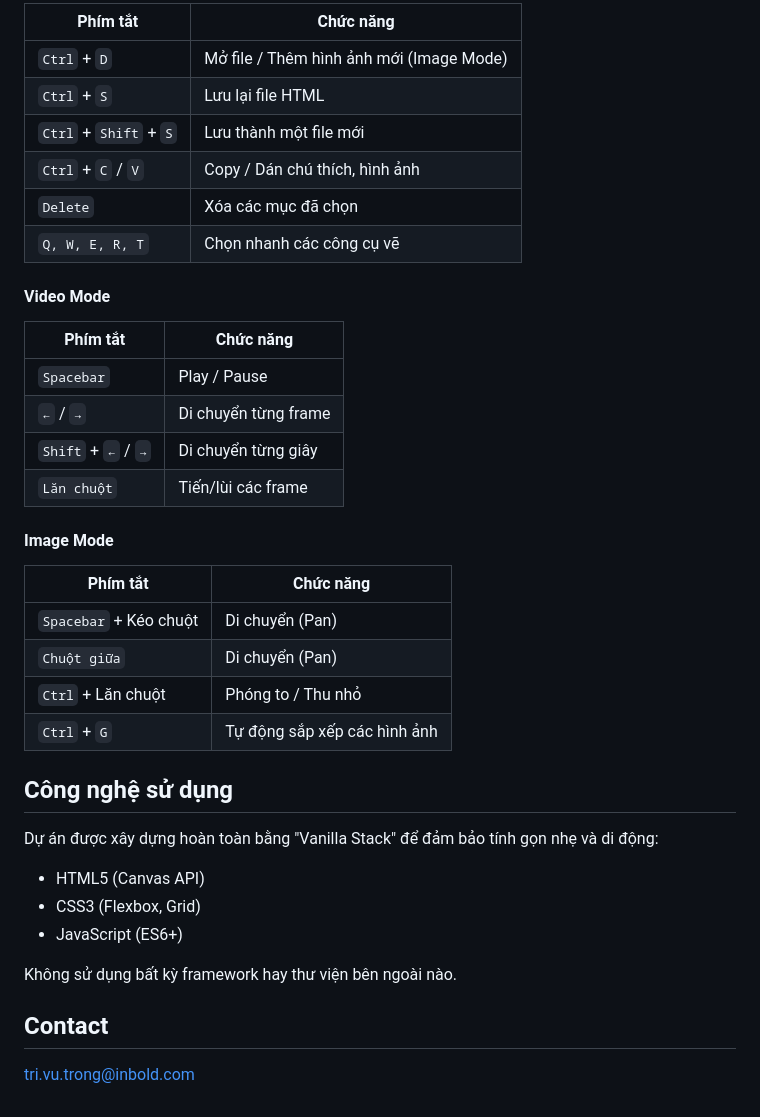
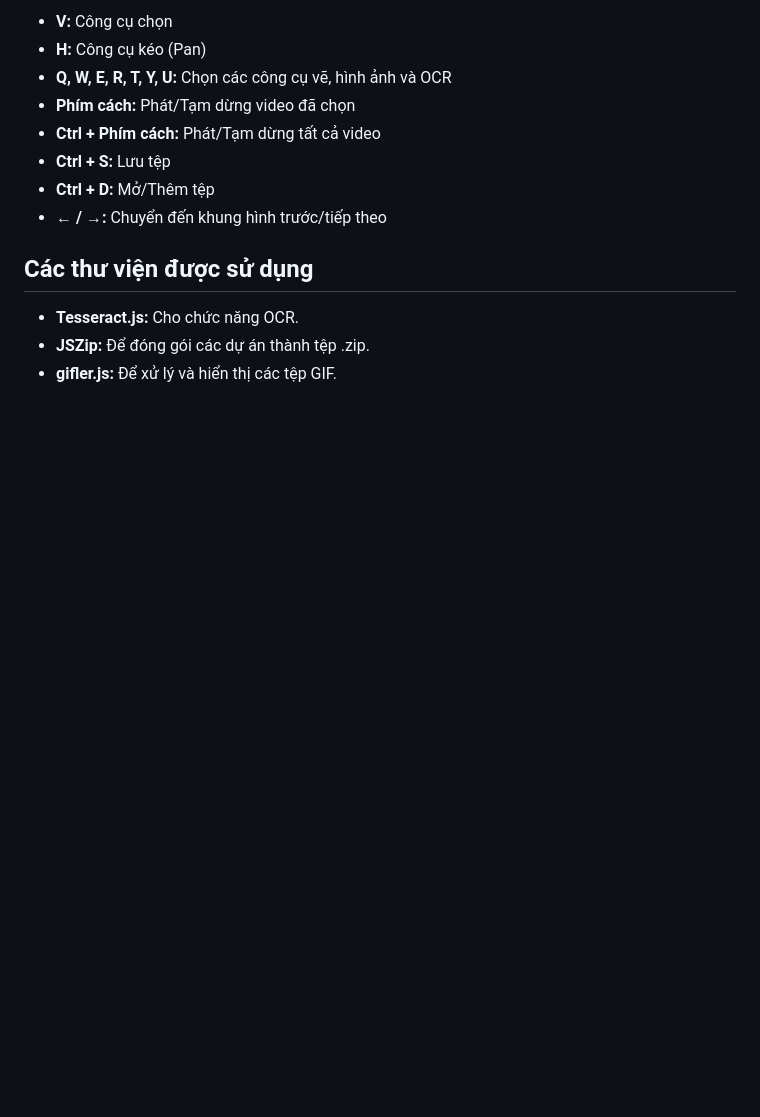
Before and after one commit to tri-inbold/Media-note, a Markdown page: README.md, the part around one of its changes. Rendered like a GitHub page; blank space fills up the shorter version.

```diff
--- a/README.md
+++ b/README.md
@@ -32,41 +55,15 @@ https://tri-inbold.github.io/Media-note/beta
 
-| Phím tắt             | Chức năng                               |
-| -------------------- | --------------------------------------- |
-| `Ctrl` + `D`         | Mở file / Thêm hình ảnh mới (Image Mode) |
-| `Ctrl` + `S`         | Lưu lại file HTML                       |
-| `Ctrl` + `Shift` + `S` | Lưu thành một file mới                  |
-| `Ctrl` + `C` / `V`   | Copy / Dán chú thích, hình ảnh          |
-| `Delete`             | Xóa các mục đã chọn                     |
-| `Q, W, E, R, T`      | Chọn nhanh các công cụ vẽ               |
+*   **V:** Công cụ chọn
+*   **H:** Công cụ kéo (Pan)
+*   **Q, W, E, R, T, Y, U:** Chọn các công cụ vẽ, hình ảnh và OCR
+*   **Phím cách:** Phát/Tạm dừng video đã chọn
+*   **Ctrl + Phím cách:** Phát/Tạm dừng tất cả video
+*   **Ctrl + S:** Lưu tệp
+*   **Ctrl + D:** Mở/Thêm tệp
+*   **← / →:** Chuyển đến khung hình trước/tiếp theo
 
-#### Video Mode
+## Các thư viện được sử dụng
 
-| Phím tắt             | Chức năng             |
-| -------------------- | --------------------- |
-| `Spacebar`           | Play / Pause          |
-| `←` / `→`            | Di chuyển từng frame   |
-| `Shift` + `←` / `→`  | Di chuyển từng giây   |
-| `Lăn chuột`          | Tiến/lùi các frame    |
-
-#### Image Mode
-
-| Phím tắt               | Chức năng                  |
-| ---------------------- | -------------------------- |
-| `Spacebar` + Kéo chuột | Di chuyển (Pan)            |
-| `Chuột giữa`           | Di chuyển (Pan)            |
-| `Ctrl` + Lăn chuột    | Phóng to / Thu nhỏ        |
-| `Ctrl` + `G`           | Tự động sắp xếp các hình ảnh |
-
-## Công nghệ sử dụng
-
-Dự án được xây dựng hoàn toàn bằng "Vanilla Stack" để đảm bảo tính gọn nhẹ và di động:
-
-*   HTML5 (Canvas API)
-*   CSS3 (Flexbox, Grid)
-*   JavaScript (ES6+)
-
-Không sử dụng bất kỳ framework hay thư viện bên ngoài nào.
-
-## Contact
-
-tri.vu.trong@inbold.com
+*   **Tesseract.js:** Cho chức năng OCR.
+*   **JSZip:** Để đóng gói các dự án thành tệp .zip.
+*   **gifler.js:** Để xử lý và hiển thị các tệp GIF.
```
Also changed, not shown: other parts of README.md (+43 -20 lines).
